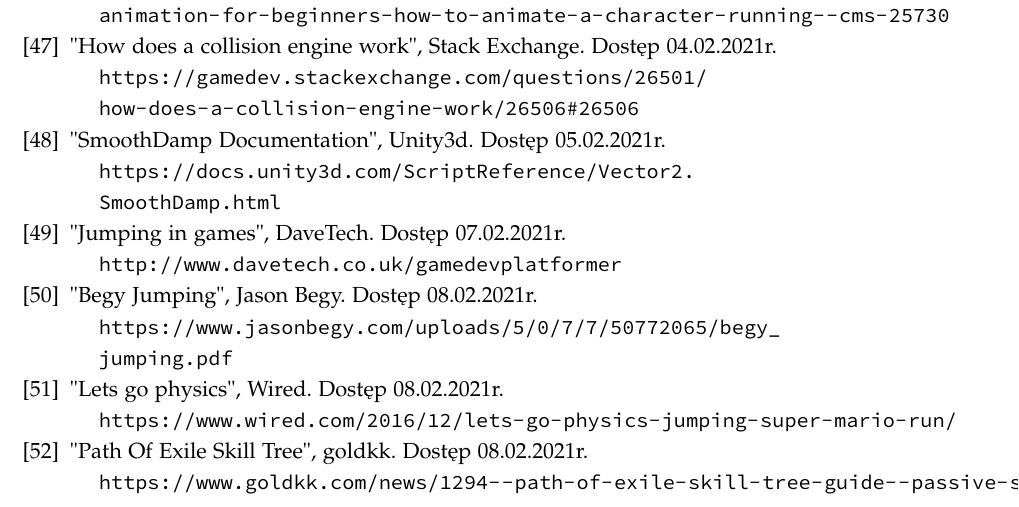
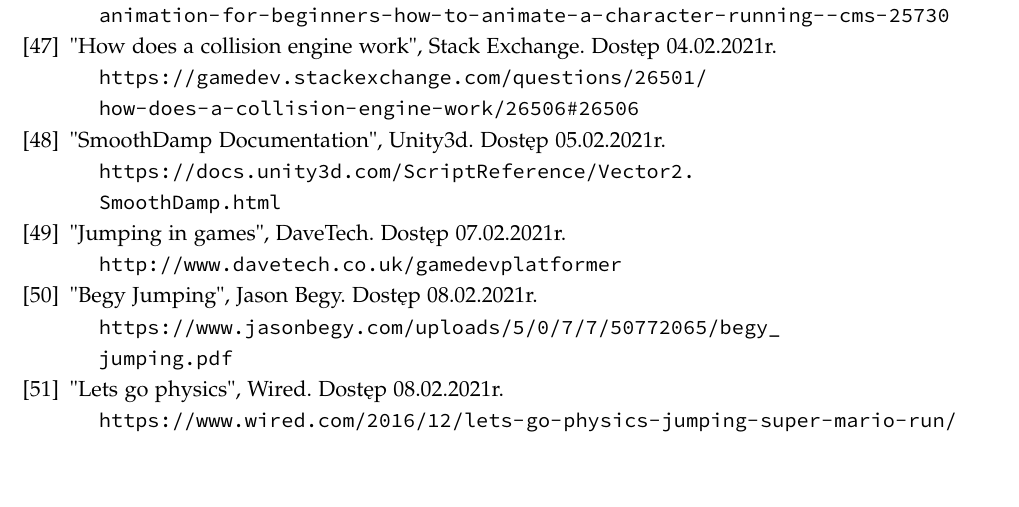
Before and after one commit to TyrekKamil/pracainzynierska, a LaTeX thesis (pracaDyplomowa.tex): part of page 95 of 95, cut so that both start at the same text, the shorter picture padded with empty space. Compiled offline with pdfLaTeX.

Commit message:
bibitem deleted

```diff
--- a/pracaDyplomowa.tex
+++ b/pracaDyplomowa.tex
@@ -1633,9 +1633,6 @@
 \bibitem{jumping3}
 "Lets go physics", Wired. Dostęp 08.02.2021r.
 \\ \url{https://www.wired.com/2016/12/lets-go-physics-jumping-super-mario-run/}
-\bibitem{poeskills}
-"Path Of Exile Skill Tree", goldkk. Dostęp 08.02.2021r.
-\\ \url{https://www.goldkk.com/news/1294--path-of-exile-skill-tree-guide--passive-skill-tree-tips-and-tricks-for-poe-beginners}
 \end{thebibliography}
 
 \end{document}
```
